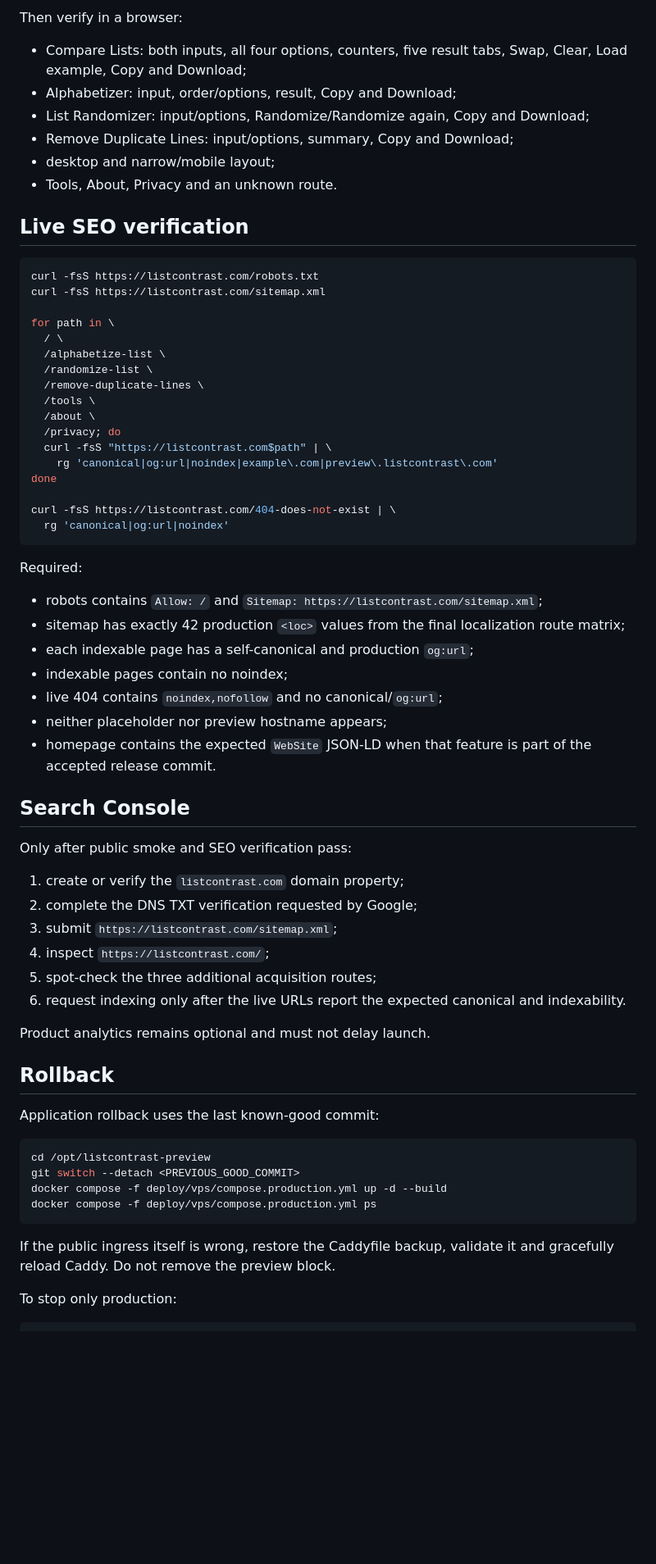
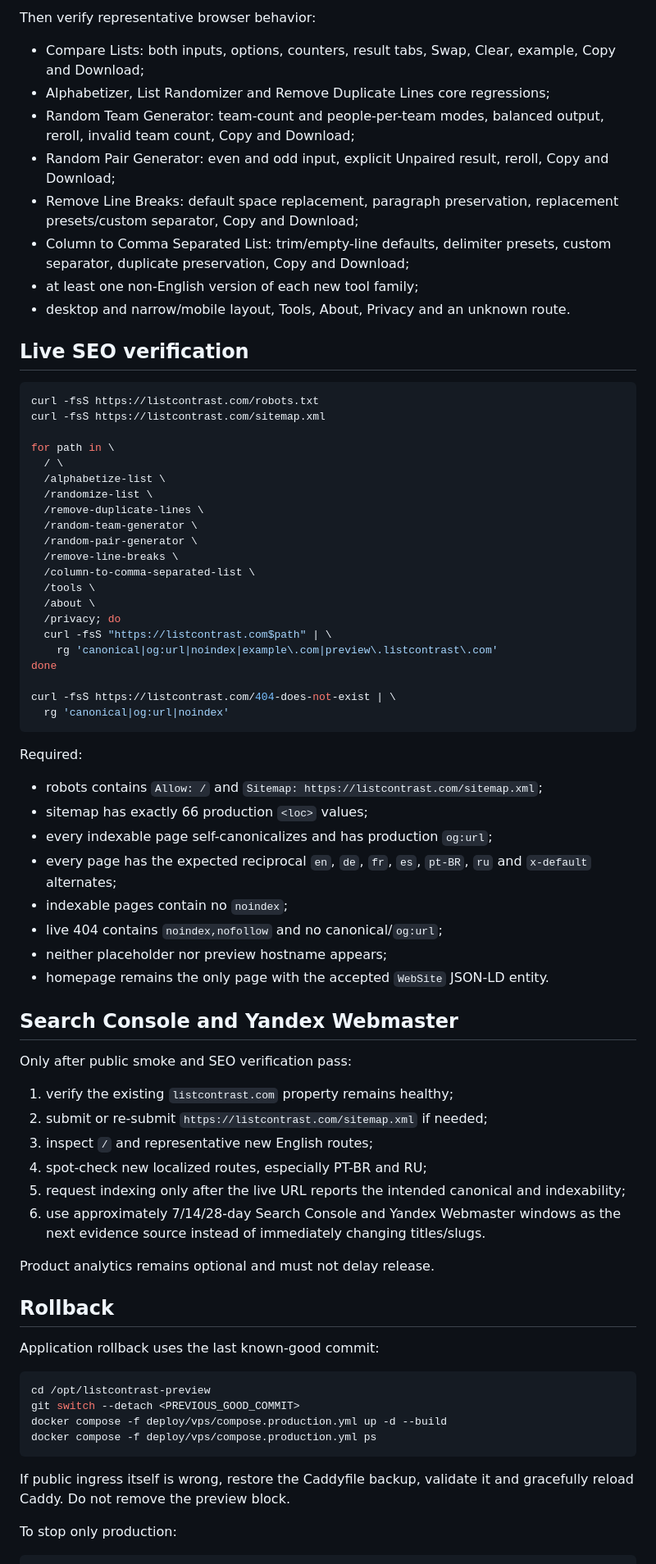
Before and after one commit to DanilaH/super-converter, a Markdown page: deploy/vps/PRODUCTION.md, the part around one of its changes. Shown at 82% size. Drawn GitHub-style; blank space fills up the shorter version.

Commit message:
docs: update production gate for 66-route expansion

````diff
--- a/deploy/vps/PRODUCTION.md
+++ b/deploy/vps/PRODUCTION.md
@@ -272,13 +271,19 @@ Expected: all 42 canonical URLs return `200`.
 
-Then verify in a browser:
+Then verify representative browser behavior:
 
-- Compare Lists: both inputs, all four options, counters, five result tabs,
-  Swap, Clear, Load example, Copy and Download;
-- Alphabetizer: input, order/options, result, Copy and Download;
-- List Randomizer: input/options, Randomize/Randomize again, Copy and Download;
-- Remove Duplicate Lines: input/options, summary, Copy and Download;
-- desktop and narrow/mobile layout;
-- Tools, About, Privacy and an unknown route.
+- Compare Lists: both inputs, options, counters, result tabs, Swap, Clear,
+  example, Copy and Download;
+- Alphabetizer, List Randomizer and Remove Duplicate Lines core regressions;
+- Random Team Generator: team-count and people-per-team modes, balanced output,
+  reroll, invalid team count, Copy and Download;
+- Random Pair Generator: even and odd input, explicit Unpaired result, reroll,
+  Copy and Download;
+- Remove Line Breaks: default space replacement, paragraph preservation,
+  replacement presets/custom separator, Copy and Download;
+- Column to Comma Separated List: trim/empty-line defaults, delimiter presets,
+  custom separator, duplicate preservation, Copy and Download;
+- at least one non-English version of each new tool family;
+- desktop and narrow/mobile layout, Tools, About, Privacy and an unknown route.
 
 ## Live SEO verification
 
@@ -291,6 +296,10 @@ for path in \
   /alphabetize-list \
   /randomize-list \
   /remove-duplicate-lines \
+  /random-team-generator \
+  /random-pair-generator \
+  /remove-line-breaks \
+  /column-to-comma-separated-list \
   /tools \
   /about \
   /privacy; do
@@ -306,27 +315,29 @@ Required:
 
 - robots contains `Allow: /` and
   `Sitemap: https://listcontrast.com/sitemap.xml`;
-- sitemap has exactly 42 production `<loc>` values from the final localization route matrix;
-- each indexable page has a self-canonical and production `og:url`;
-- indexable pages contain no noindex;
+- sitemap has exactly 66 production `<loc>` values;
+- every indexable page self-canonicalizes and has production `og:url`;
+- every page has the expected reciprocal `en`, `de`, `fr`, `es`, `pt-BR`, `ru`
+  and `x-default` alternates;
+- indexable pages contain no `noindex`;
 - live 404 contains `noindex,nofollow` and no canonical/`og:url`;
 - neither placeholder nor preview hostname appears;
-- homepage contains the expected `WebSite` JSON-LD when that feature is part of
-  the accepted release commit.
+- homepage remains the only page with the accepted `WebSite` JSON-LD entity.
 
-## Search Console
+## Search Console and Yandex Webmaster
 
 Only after public smoke and SEO verification pass:
 
-1. create or verify the `listcontrast.com` domain property;
-2. complete the DNS TXT verification requested by Google;
-3. submit `https://listcontrast.com/sitemap.xml`;
-4. inspect `https://listcontrast.com/`;
-5. spot-check the three additional acquisition routes;
-6. request indexing only after the live URLs report the expected canonical and
-   indexability.
+1. verify the existing `listcontrast.com` property remains healthy;
+2. submit or re-submit `https://listcontrast.com/sitemap.xml` if needed;
+3. inspect `/` and representative new English routes;
+4. spot-check new localized routes, especially PT-BR and RU;
+5. request indexing only after the live URL reports the intended canonical and
+   indexability;
+6. use approximately 7/14/28-day Search Console and Yandex Webmaster windows as
+   the next evidence source instead of immediately changing titles/slugs.
 
-Product analytics remains optional and must not delay launch.
+Product analytics remains optional and must not delay release.
 
 ## Rollback
 
@@ -339,8 +350,8 @@ docker compose -f deploy/vps/compose.production.yml up -d --build
 docker compose -f deploy/vps/compose.production.yml ps
 ```
 
-If the public ingress itself is wrong, restore the Caddyfile backup, validate
-it and gracefully reload Caddy. Do not remove the preview block.
+If public ingress itself is wrong, restore the Caddyfile backup, validate it and
+gracefully reload Caddy. Do not remove the preview block.
 
 To stop only production:
 
````
Also changed, not shown: other parts of deploy/vps/PRODUCTION.md (+73 -73 lines).
